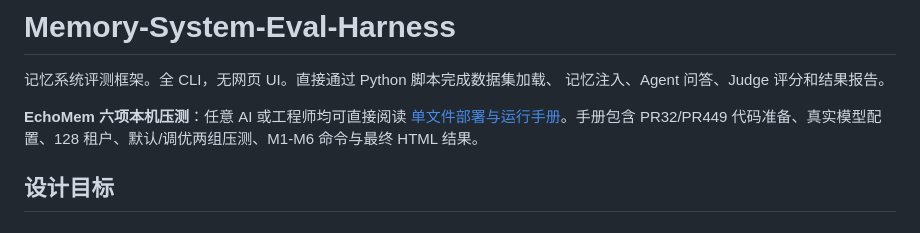
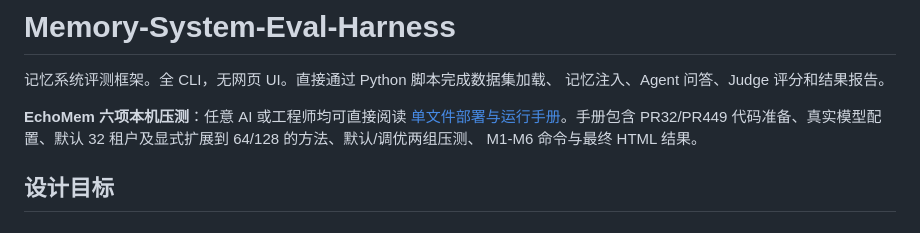
Before and after one commit to noi031/Memory-System-Eval-Harness, a Markdown page: README.md, the part around the change. Rendered like a GitHub page.

```diff
--- a/README.md
+++ b/README.md
@@ -5,7 +5,8 @@
 
 **EchoMem 六项本机压测**：任意 AI 或工程师均可直接阅读
 [单文件部署与运行手册](docs/echomem-six-metric-local-guide.md)。手册包含 PR32/PR449
-代码准备、真实模型配置、128 租户、默认/调优两组压测、M1-M6 命令与最终 HTML 结果。
+代码准备、真实模型配置、默认 32 租户及显式扩展到 64/128 的方法、默认/调优两组压测、
+M1-M6 命令与最终 HTML 结果。
 
 ## 设计目标
 
```
Also changed, not shown: docs/echomem-six-metric-local-guide.md (+18 -12 lines).
